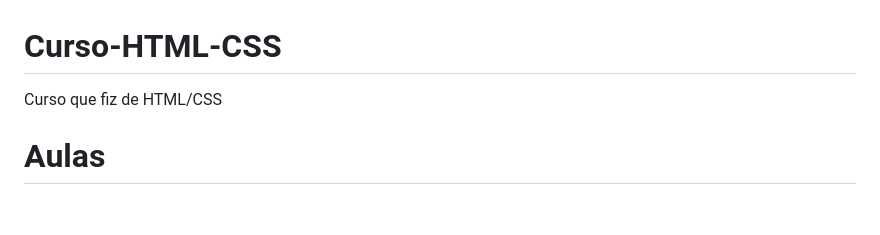
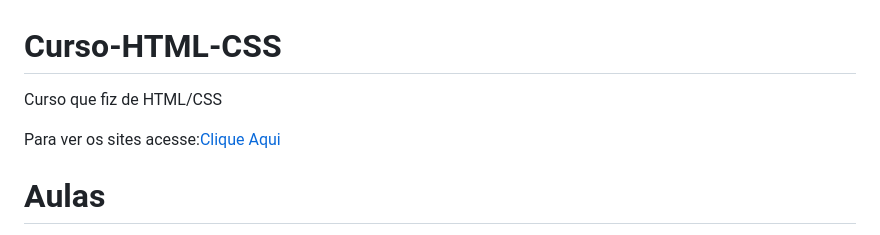
Before and after one commit to Heitor805/Curso-HTML-CSS, a Markdown page: README.md, the part around the change. Rendered like a GitHub page; blank space fills up the shorter version.

```diff
--- a/README.md
+++ b/README.md
@@ -1,5 +1,6 @@
 # Curso-HTML-CSS
- Curso que fiz de HTML/CSS
+ <p>Curso que fiz de HTML/CSS</p>
+ <p>Para ver os sites acesse:<a href="https://heitor805.github.io/Curso-HTML-CSS/">Clique Aqui</a></p>
  <h1> Aulas </h1>
  <ul>
  <li><a href="Curso-HTML-CSS/aula01/aula01.html" target="_blank">aula01</a></li>
```
